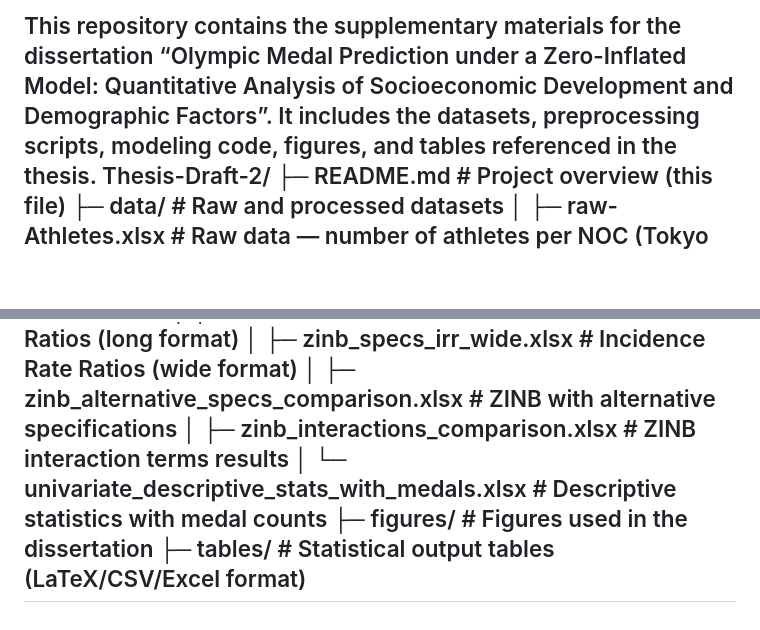
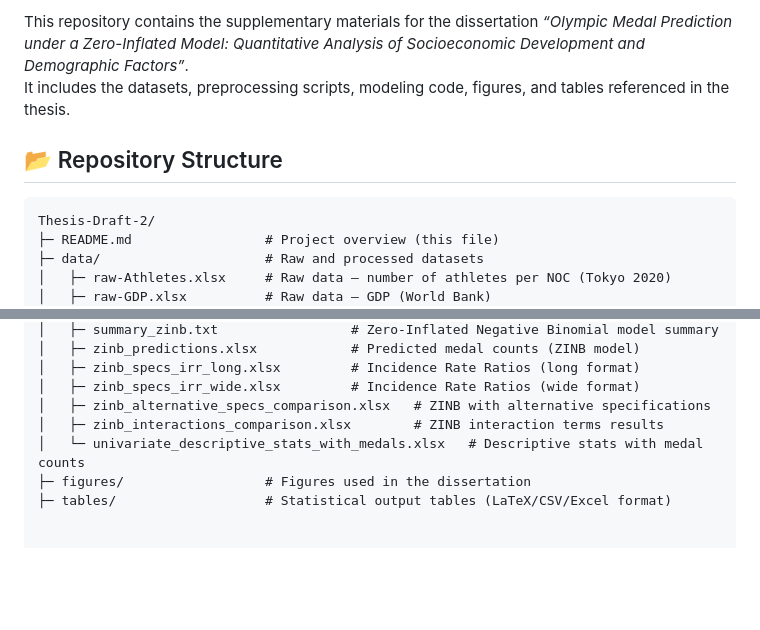
Before and after one commit to ZUTTER3150/Thesis-Draft-2, a Markdown page: README.md, 2 parts joined by grey strips. Rendered like a GitHub page; blank space fills up the shorter version.

````diff
--- a/README.md
+++ b/README.md
@@ -1,5 +1,8 @@
-This repository contains the supplementary materials for the dissertation “Olympic Medal Prediction under a Zero-Inflated Model: Quantitative Analysis of Socioeconomic Development and Demographic Factors”.
+This repository contains the supplementary materials for the dissertation *“Olympic Medal Prediction under a Zero-Inflated Model: Quantitative Analysis of Socioeconomic Development and Demographic Factors”*.
 It includes the datasets, preprocessing scripts, modeling code, figures, and tables referenced in the thesis.
+
+## 📂 Repository Structure
+```plaintext
 Thesis-Draft-2/
 ├─ README.md                 # Project overview (this file)
 ├─ data/                     # Raw and processed datasets
@@ -40,7 +43,6 @@ Thesis-Draft-2/
 │   ├─ zinb_specs_irr_wide.xlsx         # Incidence Rate Ratios (wide format)
 │   ├─ zinb_alternative_specs_comparison.xlsx   # ZINB with alternative specifications
 │   ├─ zinb_interactions_comparison.xlsx        # ZINB interaction terms results
-│   └─ univariate_descriptive_stats_with_medals.xlsx   # Descriptive statistics with medal counts
+│   └─ univariate_descriptive_stats_with_medals.xlsx   # Descriptive stats with medal counts
 ├─ figures/                  # Figures used in the dissertation
 ├─ tables/                   # Statistical output tables (LaTeX/CSV/Excel format)
--
````
